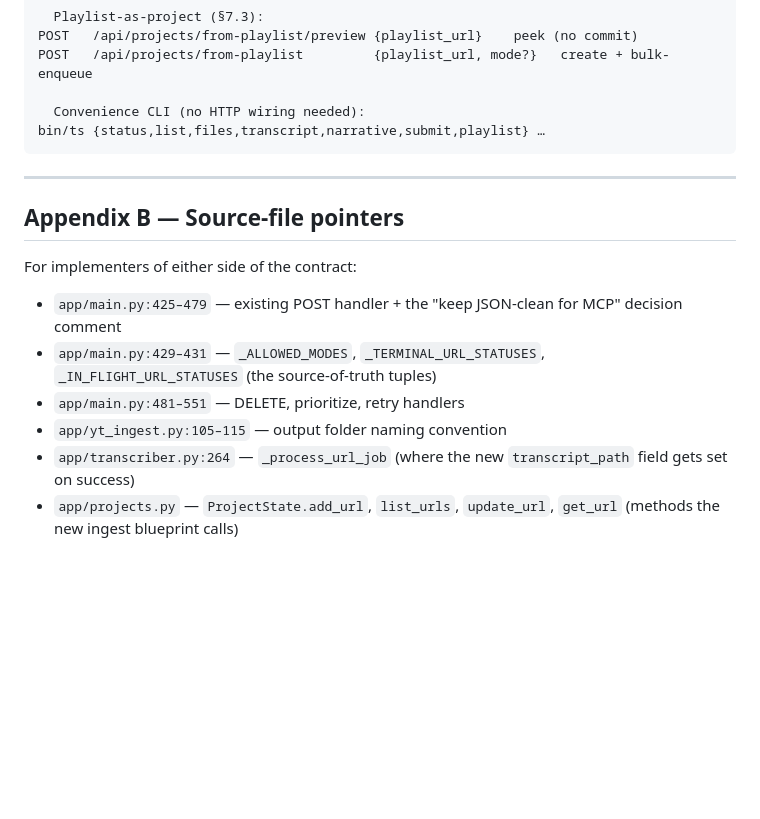
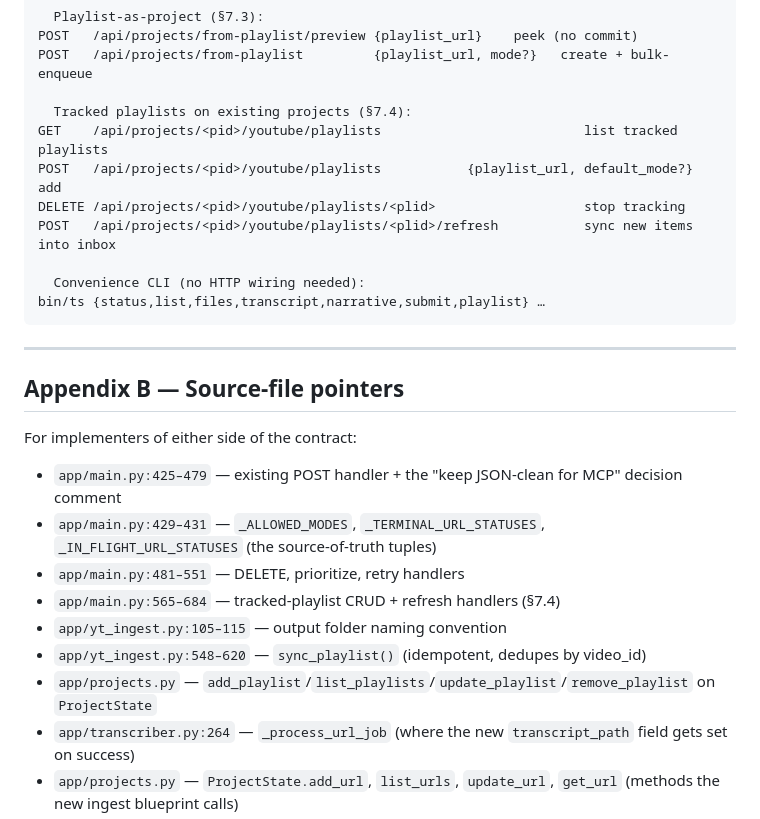
Before and after one commit to PlayNowHaveFun/TranscribeStudio, a Markdown page: INTEGRATION.md, the part around one of its changes. Drawn GitHub-style; blank space fills up the shorter version.

````diff
--- a/INTEGRATION.md
+++ b/INTEGRATION.md
@@ -533,6 +552,12 @@ GET    /api/projects/<pid>/narrative?path=<abs>&style=<s>   cached narrative
 POST   /api/projects/from-playlist/preview {playlist_url}    peek (no commit)
 POST   /api/projects/from-playlist         {playlist_url, mode?}   create + bulk-enqueue
 
+  Tracked playlists on existing projects (§7.4):
+GET    /api/projects/<pid>/youtube/playlists                          list tracked playlists
+POST   /api/projects/<pid>/youtube/playlists           {playlist_url, default_mode?}   add
+DELETE /api/projects/<pid>/youtube/playlists/<plid>                   stop tracking
+POST   /api/projects/<pid>/youtube/playlists/<plid>/refresh           sync new items into inbox
+
   Convenience CLI (no HTTP wiring needed):
 bin/ts {status,list,files,transcript,narrative,submit,playlist} …
 ```
@@ -546,7 +571,10 @@ For implementers of either side of the contract:
 - `app/main.py:425–479` — existing POST handler + the "keep JSON-clean for MCP" decision comment
 - `app/main.py:429–431` — `_ALLOWED_MODES`, `_TERMINAL_URL_STATUSES`, `_IN_FLIGHT_URL_STATUSES` (the source-of-truth tuples)
 - `app/main.py:481–551` — DELETE, prioritize, retry handlers
+- `app/main.py:565–684` — tracked-playlist CRUD + refresh handlers (§7.4)
 - `app/yt_ingest.py:105–115` — output folder naming convention
+- `app/yt_ingest.py:548–620` — `sync_playlist()` (idempotent, dedupes by video_id)
+- `app/projects.py` — `add_playlist`/`list_playlists`/`update_playlist`/`remove_playlist` on `ProjectState`
 - `app/transcriber.py:264` — `_process_url_job` (where the new `transcript_path` field gets set on success)
 - `app/projects.py` — `ProjectState.add_url`, `list_urls`, `update_url`, `get_url` (methods the new ingest blueprint calls)
 - `SPEC_YOUTUBE_AND_MUSIC.md` — earlier internal spec for the YouTube + Music modes
````
Also changed, not shown: other parts of INTEGRATION.md (+20 -1 lines), README.md (+10 -0 lines).
